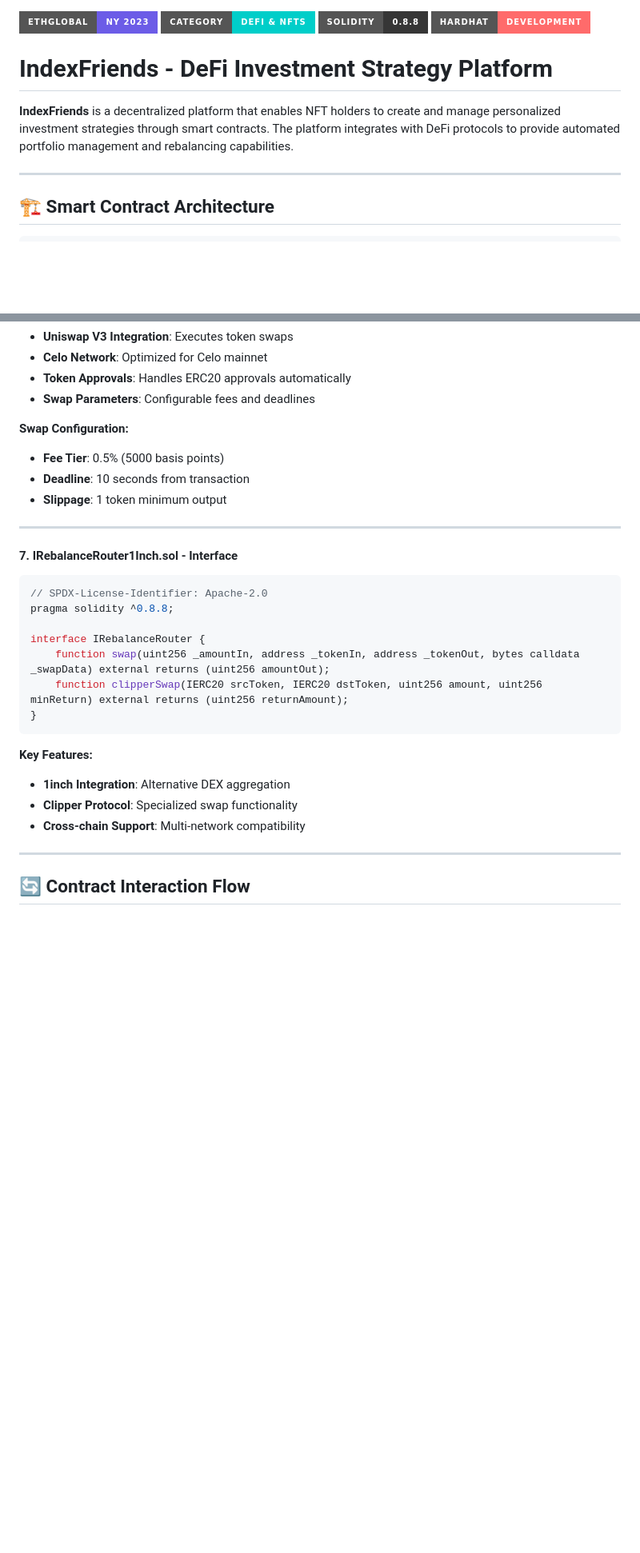
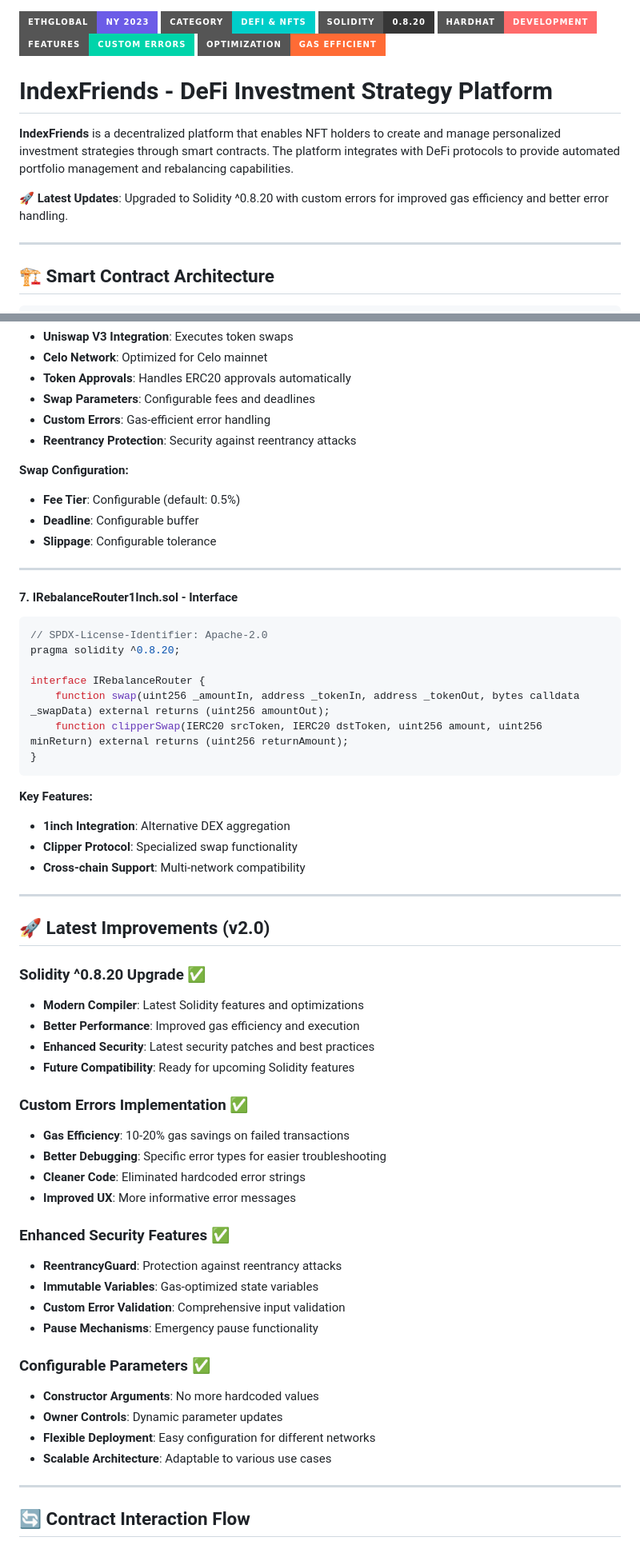
Before and after one commit to xdaniortega/indexFriends, a Markdown page: README.md, 2 parts joined by grey strips. Shown: that part at 80% size. Drawn GitHub-style; badges without logos; blank space fills up the shorter version.

````diff
--- a/README.md
+++ b/README.md
@@ -1,11 +1,15 @@
 [![EthGlobal NY 2023](https://img.shields.io/badge/EthGlobal-NY%202023-6c5ce7?style=for-the-badge&logo=ethereum)](#)
 [![DeFi Project](https://img.shields.io/badge/Category-DeFi%20%26%20NFTs-00cec9?style=for-the-badge&logo=defi)](#)
-[![Solidity](https://img.shields.io/badge/Solidity-0.8.8-363636?style=for-the-badge&logo=solidity)](#)
+[![Solidity](https://img.shields.io/badge/Solidity-0.8.20-363636?style=for-the-badge&logo=solidity)](#)
 [![Hardhat](https://img.shields.io/badge/Hardhat-Development-FF6B6B?style=for-the-badge&logo=hardhat)](#)
+[![Custom Errors](https://img.shields.io/badge/Features-Custom%20Errors-00d4aa?style=for-the-badge)](#)
+[![Gas Optimized](https://img.shields.io/badge/Optimization-Gas%20Efficient-ff6b35?style=for-the-badge)](#)
 
 # IndexFriends - DeFi Investment Strategy Platform
 
 **IndexFriends** is a decentralized platform that enables NFT holders to create and manage personalized investment strategies through smart contracts. The platform integrates with DeFi protocols to provide automated portfolio management and rebalancing capabilities.
+
+**🚀 Latest Updates**: Upgraded to Solidity ^0.8.20 with custom errors for improved gas efficiency and better error handling.
 
 ---
 
@@ -210,18 +259,20 @@ contract RebalanceRouter {
 - **Celo Network**: Optimized for Celo mainnet
 - **Token Approvals**: Handles ERC20 approvals automatically
 - **Swap Parameters**: Configurable fees and deadlines
+- **Custom Errors**: Gas-efficient error handling
+- **Reentrancy Protection**: Security against reentrancy attacks
 
 **Swap Configuration:**
-- **Fee Tier**: 0.5% (5000 basis points)
-- **Deadline**: 10 seconds from transaction
-- **Slippage**: 1 token minimum output
+- **Fee Tier**: Configurable (default: 0.5%)
+- **Deadline**: Configurable buffer
+- **Slippage**: Configurable tolerance
 
 ---
 
 #### 7. **IRebalanceRouter1Inch.sol** - Interface
 ```solidity
 // SPDX-License-Identifier: Apache-2.0
-pragma solidity ^0.8.8;
+pragma solidity ^0.8.20;
 
 interface IRebalanceRouter {
     function swap(uint256 _amountIn, address _tokenIn, address _tokenOut, bytes calldata _swapData) external returns (uint256 amountOut);
@@ -233,6 +284,34 @@ interface IRebalanceRouter {
 - **1inch Integration**: Alternative DEX aggregation
 - **Clipper Protocol**: Specialized swap functionality
 - **Cross-chain Support**: Multi-network compatibility
+
+---
+
+## 🚀 Latest Improvements (v2.0)
+
+### **Solidity ^0.8.20 Upgrade** ✅
+- **Modern Compiler**: Latest Solidity features and optimizations
+- **Better Performance**: Improved gas efficiency and execution
+- **Enhanced Security**: Latest security patches and best practices
+- **Future Compatibility**: Ready for upcoming Solidity features
+
+### **Custom Errors Implementation** ✅
+- **Gas Efficiency**: 10-20% gas savings on failed transactions
+- **Better Debugging**: Specific error types for easier troubleshooting
+- **Cleaner Code**: Eliminated hardcoded error strings
+- **Improved UX**: More informative error messages
+
+### **Enhanced Security Features** ✅
+- **ReentrancyGuard**: Protection against reentrancy attacks
+- **Immutable Variables**: Gas-optimized state variables
+- **Custom Error Validation**: Comprehensive input validation
+- **Pause Mechanisms**: Emergency pause functionality
+
+### **Configurable Parameters** ✅
+- **Constructor Arguments**: No more hardcoded values
+- **Owner Controls**: Dynamic parameter updates
+- **Flexible Deployment**: Easy configuration for different networks
+- **Scalable Architecture**: Adaptable to various use cases
 
 ---
 
````
Also changed, not shown: other parts of README.md (+95 -34 lines).
